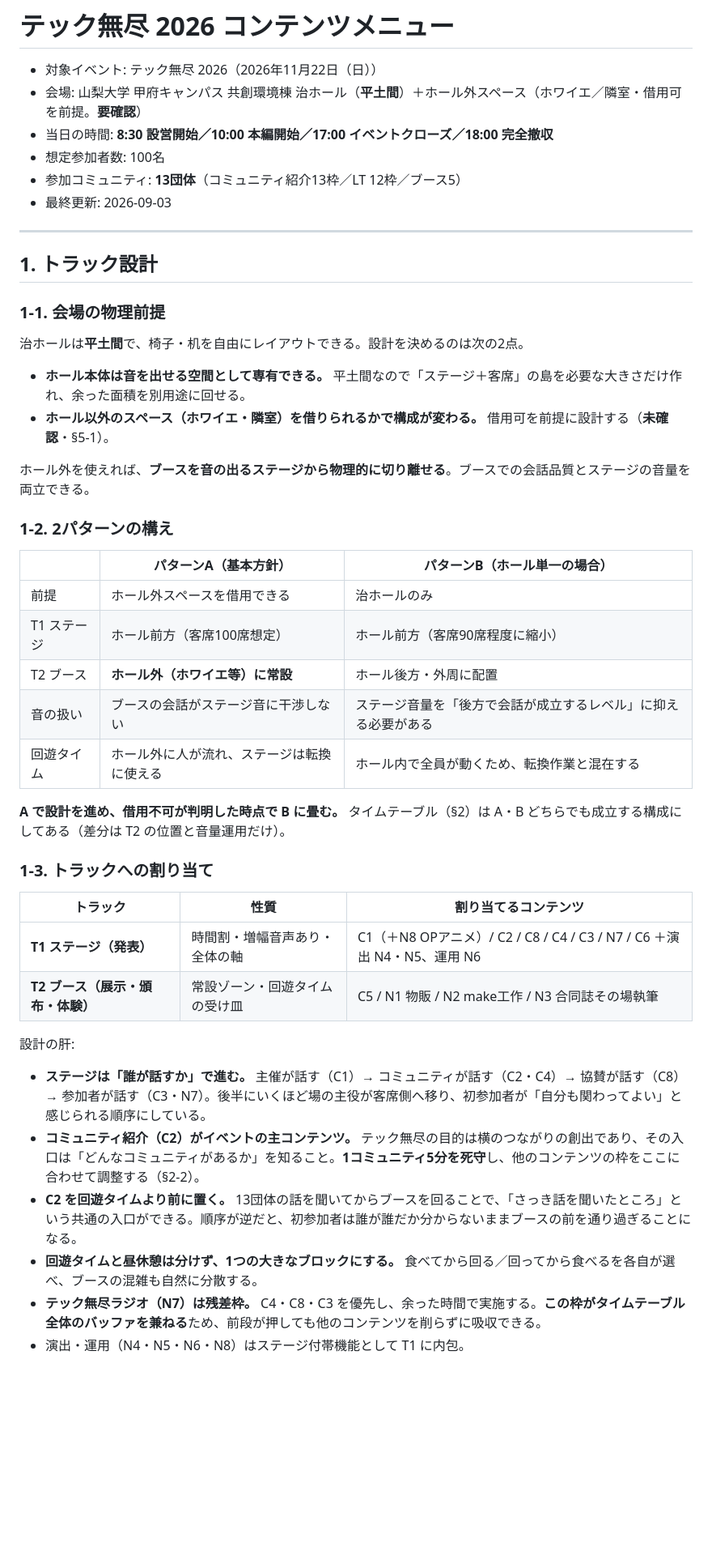
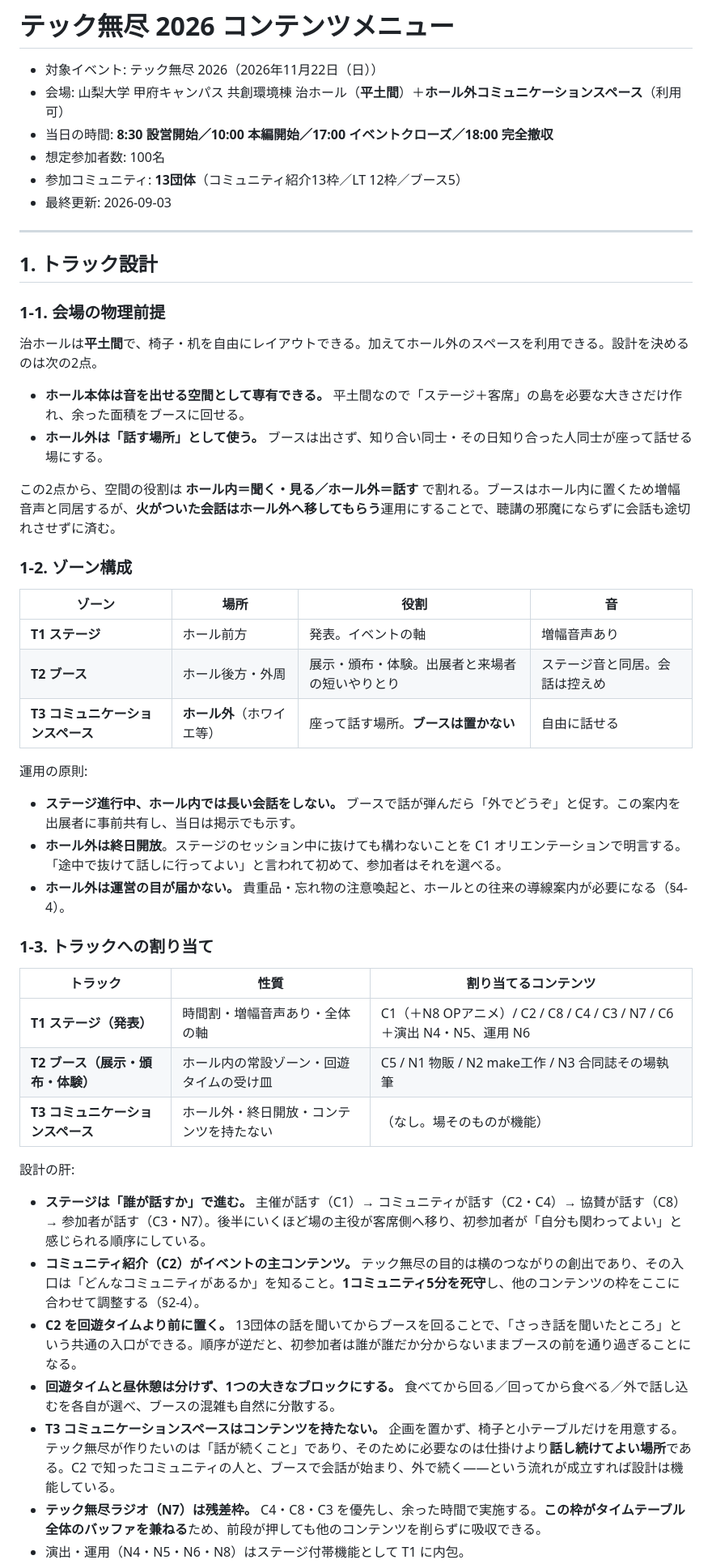
Before and after one commit to techmujin/techmujin-planning, a Markdown page: related-docs/content-menu.md, the part around one of its changes. Shown at 81% size. Rendered like a GitHub page; blank space fills up the shorter version.

```diff
--- a/related-docs/content-menu.md
+++ b/related-docs/content-menu.md
@@ -1,7 +1,7 @@
 # テック無尽 2026 コンテンツメニュー
 
 - 対象イベント: テック無尽 2026（2026年11月22日（日））
-- 会場: 山梨大学 甲府キャンパス 共創環境棟 治ホール（**平土間**）＋ホール外スペース（ホワイエ／隣室・借用可を前提。**要確認**）
+- 会場: 山梨大学 甲府キャンパス 共創環境棟 治ホール（**平土間**）＋**ホール外コミュニケーションスペース**（利用可）
 - 当日の時間: **8:30 設営開始／10:00 本編開始／17:00 イベントクローズ／18:00 完全撤収**
 - 想定参加者数: 100名
 - 参加コミュニティ: **13団体**（コミュニティ紹介13枠／LT 12枠／ブース5）
@@ -13,37 +13,41 @@
 
 ### 1-1. 会場の物理前提
 
-治ホールは**平土間**で、椅子・机を自由にレイアウトできる。設計を決めるのは次の2点。
+治ホールは**平土間**で、椅子・机を自由にレイアウトできる。加えてホール外のスペースを利用できる。設計を決めるのは次の2点。
 
-- **ホール本体は音を出せる空間として専有できる。** 平土間なので「ステージ＋客席」の島を必要な大きさだけ作れ、余った面積を別用途に回せる。
-- **ホール以外のスペース（ホワイエ・隣室）を借りられるかで構成が変わる。** 借用可を前提に設計する（**未確認**・§5-1）。
+- **ホール本体は音を出せる空間として専有できる。** 平土間なので「ステージ＋客席」の島を必要な大きさだけ作れ、余った面積をブースに回せる。
+- **ホール外は「話す場所」として使う。** ブースは出さず、知り合い同士・その日知り合った人同士が座って話せる場にする。
 
-ホール外を使えれば、**ブースを音の出るステージから物理的に切り離せる**。ブースでの会話品質とステージの音量を両立できる。
+この2点から、空間の役割は **ホール内＝聞く・見る／ホール外＝話す** で割れる。ブースはホール内に置くため増幅音声と同居するが、**火がついた会話はホール外へ移してもらう**運用にすることで、聴講の邪魔にならずに会話も途切れさせずに済む。
 
-### 1-2. 2パターンの構え
+### 1-2. ゾーン構成
 
-| | パターンA（基本方針） | パターンB（ホール単一の場合） |
-|---|---|---|
-| 前提 | ホール外スペースを借用できる | 治ホールのみ |
-| T1 ステージ | ホール前方（客席100席想定） | ホール前方（客席90席程度に縮小） |
-| T2 ブース | **ホール外（ホワイエ等）に常設** | ホール後方・外周に配置 |
-| 音の扱い | ブースの会話がステージ音に干渉しない | ステージ音量を「後方で会話が成立するレベル」に抑える必要がある |
-| 回遊タイム | ホール外に人が流れ、ステージは転換に使える | ホール内で全員が動くため、転換作業と混在する |
+| ゾーン | 場所 | 役割 | 音 |
+|---|---|---|---|
+| **T1 ステージ** | ホール前方 | 発表。イベントの軸 | 増幅音声あり |
+| **T2 ブース** | ホール後方・外周 | 展示・頒布・体験。出展者と来場者の短いやりとり | ステージ音と同居。会話は控えめ |
+| **T3 コミュニケーションスペース** | **ホール外**（ホワイエ等） | 座って話す場所。**ブースは置かない** | 自由に話せる |
 
-**A で設計を進め、借用不可が判明した時点で B に畳む。** タイムテーブル（§2）は A・B どちらでも成立する構成にしてある（差分は T2 の位置と音量運用だけ）。
+運用の原則:
+
+- **ステージ進行中、ホール内では長い会話をしない。** ブースで話が弾んだら「外でどうぞ」と促す。この案内を出展者に事前共有し、当日は掲示でも示す。
+- **ホール外は終日開放**。ステージのセッション中に抜けても構わないことを C1 オリエンテーションで明言する。「途中で抜けて話しに行ってよい」と言われて初めて、参加者はそれを選べる。
+- **ホール外は運営の目が届かない。** 貴重品・忘れ物の注意喚起と、ホールとの往来の導線案内が必要になる（§4-4）。
 
 ### 1-3. トラックへの割り当て
 
 | トラック | 性質 | 割り当てるコンテンツ |
 |---------|------|---------------------|
 | **T1 ステージ（発表）** | 時間割・増幅音声あり・全体の軸 | C1（＋N8 OPアニメ）/ C2 / C8 / C4 / C3 / N7 / C6 ＋演出 N4・N5、運用 N6 |
-| **T2 ブース（展示・頒布・体験）** | 常設ゾーン・回遊タイムの受け皿 | C5 / N1 物販 / N2 make工作 / N3 合同誌その場執筆 |
+| **T2 ブース（展示・頒布・体験）** | ホール内の常設ゾーン・回遊タイムの受け皿 | C5 / N1 物販 / N2 make工作 / N3 合同誌その場執筆 |
+| **T3 コミュニケーションスペース** | ホール外・終日開放・コンテンツを持たない | （なし。場そのものが機能） |
 
 設計の肝:
 
 - **ステージは「誰が話すか」で進む。** 主催が話す（C1）→ コミュニティが話す（C2・C4）→ 協賛が話す（C8）→ 参加者が話す（C3・N7）。後半にいくほど場の主役が客席側へ移り、初参加者が「自分も関わってよい」と感じられる順序にしている。
-- **コミュニティ紹介（C2）がイベントの主コンテンツ。** テック無尽の目的は横のつながりの創出であり、その入口は「どんなコミュニティがあるか」を知ること。**1コミュニティ5分を死守**し、他のコンテンツの枠をここに合わせて調整する（§2-2）。
+- **コミュニティ紹介（C2）がイベントの主コンテンツ。** テック無尽の目的は横のつながりの創出であり、その入口は「どんなコミュニティがあるか」を知ること。**1コミュニティ5分を死守**し、他のコンテンツの枠をここに合わせて調整する（§2-4）。
 - **C2 を回遊タイムより前に置く。** 13団体の話を聞いてからブースを回ることで、「さっき話を聞いたところ」という共通の入口ができる。順序が逆だと、初参加者は誰が誰だか分からないままブースの前を通り過ぎることになる。
-- **回遊タイムと昼休憩は分けず、1つの大きなブロックにする。** 食べてから回る／回ってから食べるを各自が選べ、ブースの混雑も自然に分散する。
+- **回遊タイムと昼休憩は分けず、1つの大きなブロックにする。** 食べてから回る／回ってから食べる／外で話し込むを各自が選べ、ブースの混雑も自然に分散する。
+- **T3 コミュニケーションスペースはコンテンツを持たない。** 企画を置かず、椅子と小テーブルだけを用意する。テック無尽が作りたいのは「話が続くこと」であり、そのために必要なのは仕掛けより**話し続けてよい場所**である。C2 で知ったコミュニティの人と、ブースで会話が始まり、外で続く——という流れが成立すれば設計は機能している。
 - **テック無尽ラジオ（N7）は残差枠。** C4・C8・C3 を優先し、余った時間で実施する。**この枠がタイムテーブル全体のバッファを兼ねる**ため、前段が押しても他のコンテンツを削らずに吸収できる。
 - 演出・運用（N4・N5・N6・N8）はステージ付帯機能として T1 に内包。
```
Also changed, not shown: other parts of related-docs/content-menu.md (+66 -42 lines).
